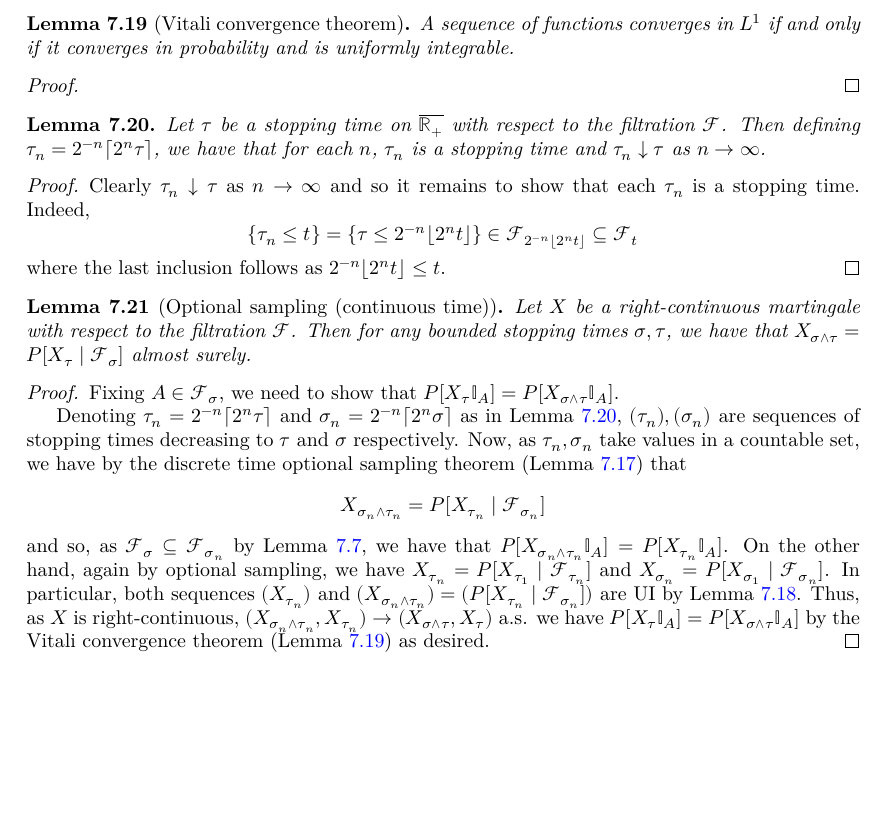
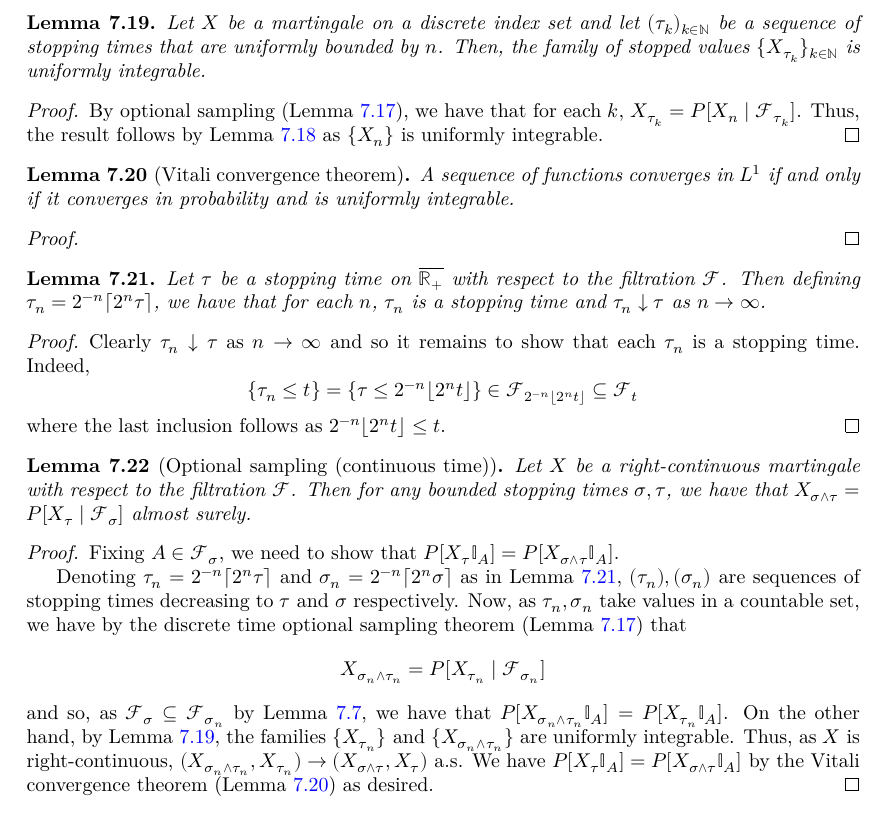
Before and after one commit to RemyDegenne/brownian-motion, a LaTeX thesis (blueprint/src/print.tex, which reads blueprint/src/chapters/filtration_martingale.tex): part of page 48 of 66 before the commit and part of page 48 of 67 after it, cut at the place of the change, the shorter picture padded with empty space. Compiled offline with XeLaTeX.

Commit message:
extract lemma

```diff
--- a/blueprint/src/chapters/filtration_martingale.tex
+++ b/blueprint/src/chapters/filtration_martingale.tex
@@ -229,6 +229,19 @@ Thus, as $\{0\} \times X_0^{-1}(S) \in \Sigma_{\mathcal{F}}$ by construction and
 \end{proof}
 
 
+\begin{lemma}\label{lem:uniformIntegrable_stoppedValue_martingale}
+  \uses{def:Martingale, def:IsStoppingTime}
+Let $X$ be a martingale on a discrete index set and let $(\tau_k)_{k \in \mathbb{N}}$ be a sequence of stopping times that are uniformly bounded by $n$.
+Then, the family of stopped values $\{X_{\tau_k}\}_{k \in \mathbb{N}}$ is uniformly integrable.
+\end{lemma}
+
+\begin{proof}
+  \uses{lem:optionalSampling_discrete, lem:conExpUI}
+By optional sampling (Lemma~\ref{lem:optionalSampling_discrete}), we have that for each $k$, $X_{\tau_k} = P[X_n \mid \mathcal{F}_{\tau_k}]$.
+Thus, the result follows by Lemma~\ref{lem:conExpUI} as $\{X_n\}$ is uniformly integrable.
+\end{proof}
+
+
 \begin{lemma}[Vitali convergence theorem]\label{lem:vitali}
   \mathlibok
   \lean{MeasureTheory.tendstoInMeasure_iff_tendsto_Lp_finite}
@@ -264,7 +277,7 @@ Thus, as $\{0\} \times X_0^{-1}(S) \in \Sigma_{\mathcal{F}}$ by construction and
 \end{lemma}
 
 \begin{proof}
-  \uses{lem:stoppingTime_approximation, lem:optionalSampling_discrete, lem:conExpUI, lem:vitali, lem:StoppingTimeGenMono}
+  \uses{lem:stoppingTime_approximation, lem:vitali, lem:StoppingTimeGenMono, lem:uniformIntegrable_stoppedValue_martingale}
   Fixing $A \in \mathcal{F}_{\sigma}$, we need to show that $P[X_{\tau} \mathbb{I}_A] = P[X_{\sigma \wedge \tau} \mathbb{I}_A]$.
 
   Denoting $\tau_n = 2^{-n} \lceil 2^n \tau \rceil$ and $\sigma_n = 2^{-n} \lceil 2^n \sigma \rceil$ as in
@@ -274,12 +287,9 @@ Thus, as $\{0\} \times X_0^{-1}(S) \in \Sigma_{\mathcal{F}}$ by construction and
   $$X_{\sigma_n \wedge \tau_n} = P[X_{\tau_n} \mid \mathcal{F}_{\sigma_n}]$$
   and so, as \(\mathcal{F}_{\sigma} \subseteq \mathcal{F}_{\sigma_n}\) by Lemma~\ref{lem:StoppingTimeGenMono},
   we have that $P[X_{\sigma_n \wedge \tau_n} \mathbb{I}_A] = P[X_{\tau_n} \mathbb{I}_A]$.
-  On the other hand, again by optional sampling, we have $X_{\tau_n} = P[X_{\tau_1} \mid \mathcal{F}_{\tau_n}]$ and
-  $X_{\sigma_n} = P[X_{\sigma_1} \mid \mathcal{F}_{\sigma_n}]$. In particular, both sequences $(X_{\tau_n})$
-  and $(X_{\sigma_n \wedge \tau_n}) = (P[X_{\tau_n} \mid \mathcal{F}_{\sigma_n}])$ are UI by
-  Lemma~\ref{lem:conExpUI}. Thus, as $X$ is right-continuous,
-  $(X_{\sigma_n \wedge \tau_n}, X_{\tau_n}) \to (X_{\sigma \wedge \tau}, X_{\tau})$ a.s. we have
-  $P[X_{\tau} \mathbb{I}_A] = P[X_{\sigma \wedge \tau} \mathbb{I}_A]$
+  On the other hand, by Lemma~\ref{lem:uniformIntegrable_stoppedValue_martingale}, the families $\{X_{\tau_n}\}$ and $\{X_{\sigma_n \wedge \tau_n}\}$ are uniformly integrable.
+  Thus, as $X$ is right-continuous, $(X_{\sigma_n \wedge \tau_n}, X_{\tau_n}) \to (X_{\sigma \wedge \tau}, X_{\tau})$ a.s.
+  We have $P[X_{\tau} \mathbb{I}_A] = P[X_{\sigma \wedge \tau} \mathbb{I}_A]$
   by the Vitali convergence theorem (Lemma~\ref{lem:vitali}) as desired.
 \end{proof}
 
```
Also changed, not shown: 1 other file.
